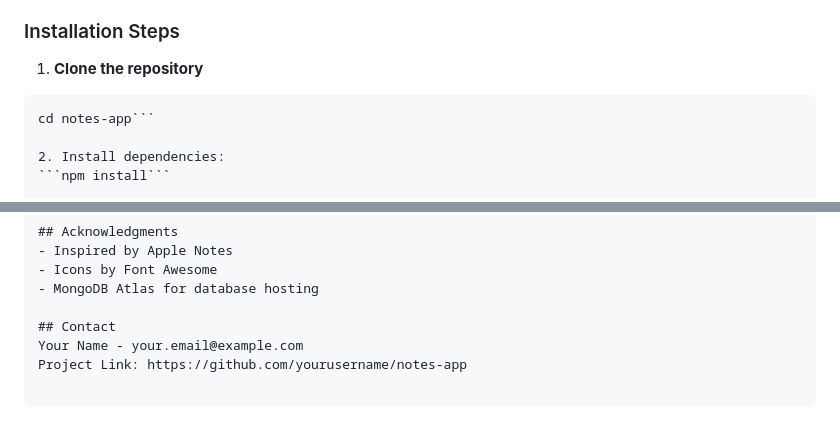
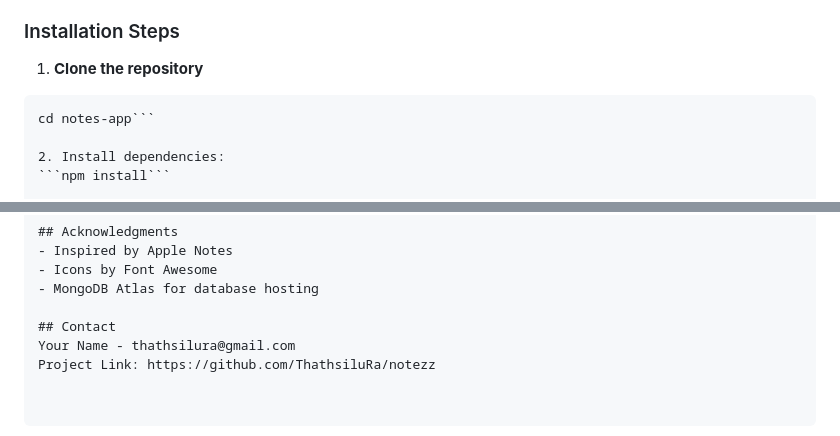
Before and after one commit to ThathsiluRa/notezz, a Markdown page: README.md, 2 parts joined by grey strips. Drawn GitHub-style.

````diff
--- a/README.md
+++ b/README.md
@@ -23,7 +23,7 @@ A modern, responsive note-taking application inspired by Apple Notes. Features i
 ### Installation Steps
 
 1. **Clone the repository**
-```git clone https://github.com/yourusername/notes-app.git
+```git clone https://github.com/ThathsiluRa/notezz
 cd notes-app```
 
 2. Install dependencies:
@@ -215,5 +215,5 @@ This project is licensed under the MIT License - see the LICENSE file for detail
 - MongoDB Atlas for database hosting
 
 ## Contact
-Your Name - your.email@example.com
-Project Link: https://github.com/yourusername/notes-app
+Your Name - thathsilura@gmail.com
+Project Link: https://github.com/ThathsiluRa/notezz
````
